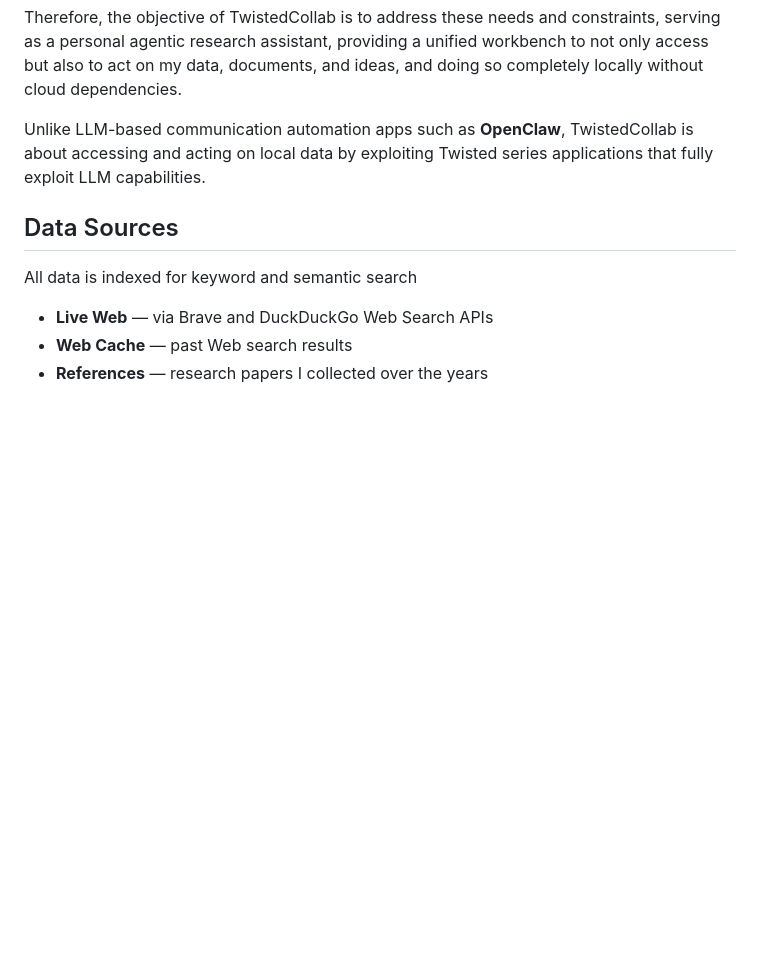
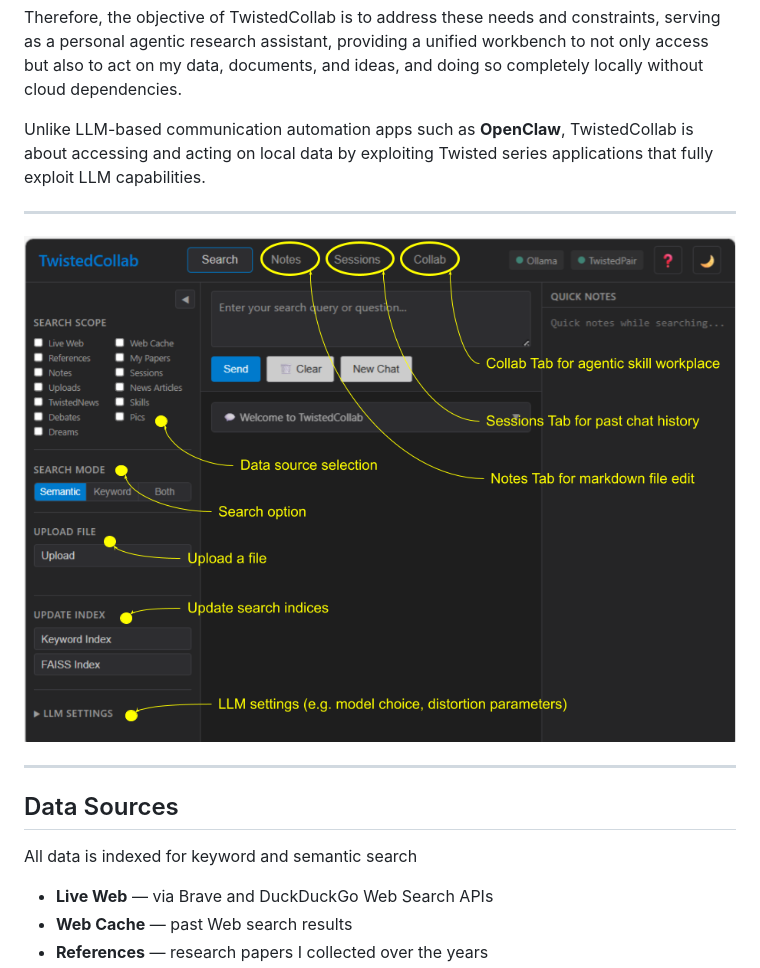
Before and after one commit to satoruisaka/TwistedCollab, a Markdown page: README.md, the part around the change. Rendered like a GitHub page; pictures changed too: TwistedCollab_screenshot.png (added); blank space fills up the shorter version.

```diff
--- a/README.md
+++ b/README.md
@@ -15,6 +15,12 @@ Many tasks I regulary perform require multiple steps with advanced linguistic pr
 Therefore, the objective of TwistedCollab is to address these needs and constraints, serving as a personal agentic research assistant, providing a unified workbench to not only access but also to act on my data, documents, and ideas, and doing so completely locally without cloud dependencies.
 
 Unlike LLM-based communication automation apps such as **OpenClaw**, TwistedCollab is about accessing and acting on local data by exploiting Twisted series applications that fully exploit LLM capabilities.
+
+---
+
+![TwistedCollab screenshot](TwistedCollab_screenshot.png)
+
+---
 
 ## Data Sources
 
```
